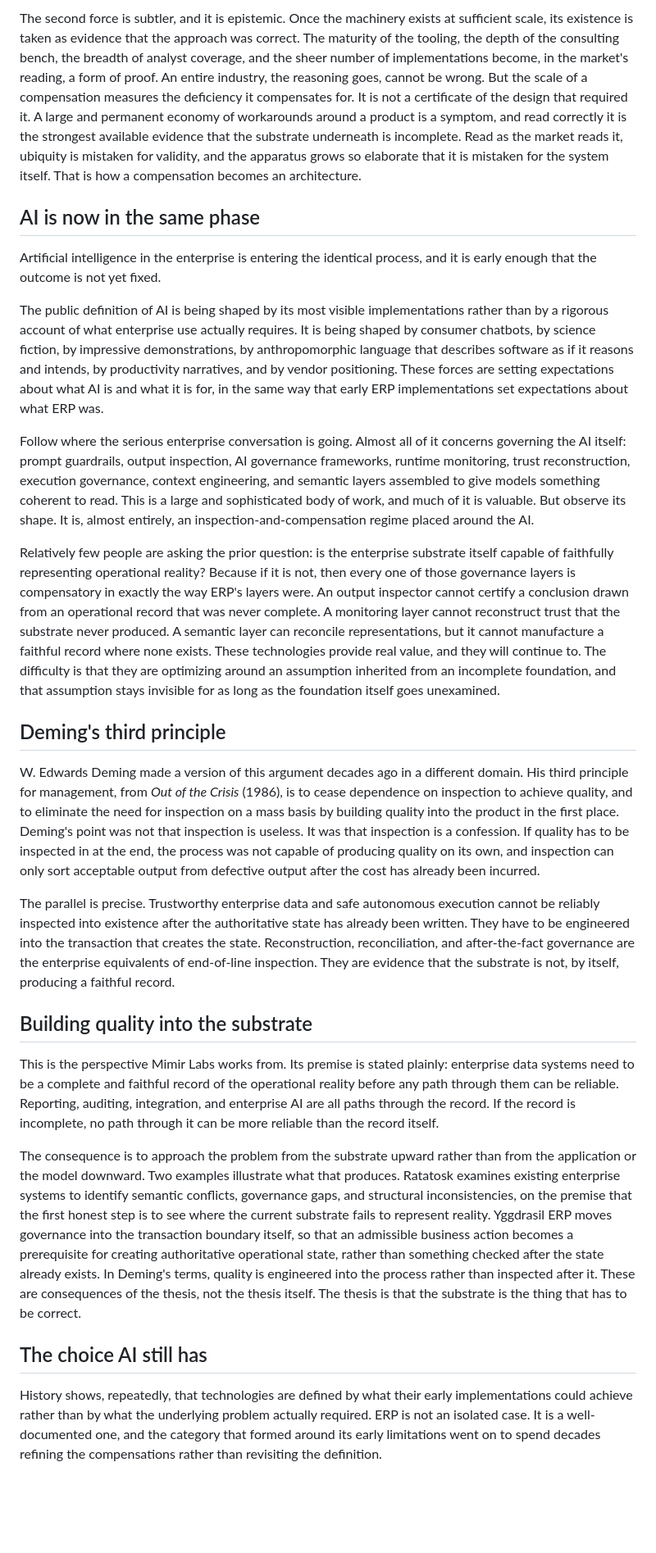
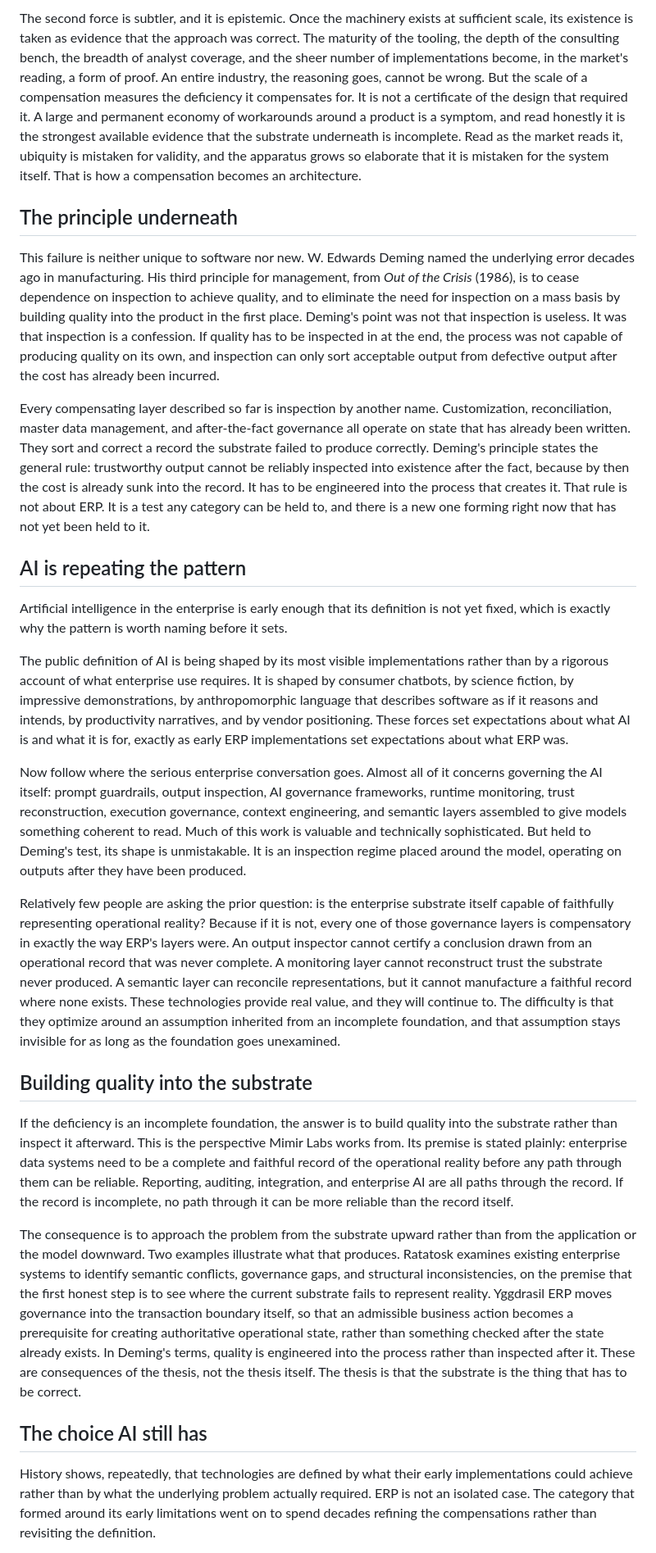
Before and after one commit to Mimir-Labs-LLC/docs, a Markdown page: essays/when-compensation-becomes-architecture.md, the part around one of its changes. Shown at 82% size. Drawn GitHub-style; blank space fills up the shorter version.

```diff
--- a/essays/when-compensation-becomes-architecture.md
+++ b/essays/when-compensation-becomes-architecture.md
@@ -40,29 +38,29 @@ The definition is held in place, first, by what has been spent on it. Every comp
 
-The second force is subtler, and it is epistemic. Once the machinery exists at sufficient scale, its existence is taken as evidence that the approach was correct. The maturity of the tooling, the depth of the consulting bench, the breadth of analyst coverage, and the sheer number of implementations become, in the market's reading, a form of proof. An entire industry, the reasoning goes, cannot be wrong. But the scale of a compensation measures the deficiency it compensates for. It is not a certificate of the design that required it. A large and permanent economy of workarounds around a product is a symptom, and read correctly it is the strongest available evidence that the substrate underneath is incomplete. Read as the market reads it, ubiquity is mistaken for validity, and the apparatus grows so elaborate that it is mistaken for the system itself. That is how a compensation becomes an architecture.
+The second force is subtler, and it is epistemic. Once the machinery exists at sufficient scale, its existence is taken as evidence that the approach was correct. The maturity of the tooling, the depth of the consulting bench, the breadth of analyst coverage, and the sheer number of implementations become, in the market's reading, a form of proof. An entire industry, the reasoning goes, cannot be wrong. But the scale of a compensation measures the deficiency it compensates for. It is not a certificate of the design that required it. A large and permanent economy of workarounds around a product is a symptom, and read honestly it is the strongest available evidence that the substrate underneath is incomplete. Read as the market reads it, ubiquity is mistaken for validity, and the apparatus grows so elaborate that it is mistaken for the system itself. That is how a compensation becomes an architecture.
 
-## AI is now in the same phase
+## The principle underneath
 
-Artificial intelligence in the enterprise is entering the identical process, and it is early enough that the outcome is not yet fixed.
+This failure is neither unique to software nor new. W. Edwards Deming named the underlying error decades ago in manufacturing. His third principle for management, from *Out of the Crisis* (1986), is to cease dependence on inspection to achieve quality, and to eliminate the need for inspection on a mass basis by building quality into the product in the first place. Deming's point was not that inspection is useless. It was that inspection is a confession. If quality has to be inspected in at the end, the process was not capable of producing quality on its own, and inspection can only sort acceptable output from defective output after the cost has already been incurred.
 
-The public definition of AI is being shaped by its most visible implementations rather than by a rigorous account of what enterprise use actually requires. It is being shaped by consumer chatbots, by science fiction, by impressive demonstrations, by anthropomorphic language that describes software as if it reasons and intends, by productivity narratives, and by vendor positioning. These forces are setting expectations about what AI is and what it is for, in the same way that early ERP implementations set expectations about what ERP was.
+Every compensating layer described so far is inspection by another name. Customization, reconciliation, master data management, and after-the-fact governance all operate on state that has already been written. They sort and correct a record the substrate failed to produce correctly. Deming's principle states the general rule: trustworthy output cannot be reliably inspected into existence after the fact, because by then the cost is already sunk into the record. It has to be engineered into the process that creates it. That rule is not about ERP. It is a test any category can be held to, and there is a new one forming right now that has not yet been held to it.
 
-Follow where the serious enterprise conversation is going. Almost all of it concerns governing the AI itself: prompt guardrails, output inspection, AI governance frameworks, runtime monitoring, trust reconstruction, execution governance, context engineering, and semantic layers assembled to give models something coherent to read. This is a large and sophisticated body of work, and much of it is valuable. But observe its shape. It is, almost entirely, an inspection-and-compensation regime placed around the AI.
+## AI is repeating the pattern
 
-Relatively few people are asking the prior question: is the enterprise substrate itself capable of faithfully representing operational reality? Because if it is not, then every one of those governance layers is compensatory in exactly the way ERP's layers were. An output inspector cannot certify a conclusion drawn from an operational record that was never complete. A monitoring layer cannot reconstruct trust that the substrate never produced. A semantic layer can reconcile representations, but it cannot manufacture a faithful record where none exists. These technologies provide real value, and they will continue to. The difficulty is that they are optimizing around an assumption inherited from an incomplete foundation, and that assumption stays invisible for as long as the foundation itself goes unexamined.
+Artificial intelligence in the enterprise is early enough that its definition is not yet fixed, which is exactly why the pattern is worth naming before it sets.
 
-## Deming's third principle
+The public definition of AI is being shaped by its most visible implementations rather than by a rigorous account of what enterprise use requires. It is shaped by consumer chatbots, by science fiction, by impressive demonstrations, by anthropomorphic language that describes software as if it reasons and intends, by productivity narratives, and by vendor positioning. These forces set expectations about what AI is and what it is for, exactly as early ERP implementations set expectations about what ERP was.
 
-W. Edwards Deming made a version of this argument decades ago in a different domain. His third principle for management, from *Out of the Crisis* (1986), is to cease dependence on inspection to achieve quality, and to eliminate the need for inspection on a mass basis by building quality into the product in the first place. Deming's point was not that inspection is useless. It was that inspection is a confession. If quality has to be inspected in at the end, the process was not capable of producing quality on its own, and inspection can only sort acceptable output from defective output after the cost has already been incurred.
+Now follow where the serious enterprise conversation goes. Almost all of it concerns governing the AI itself: prompt guardrails, output inspection, AI governance frameworks, runtime monitoring, trust reconstruction, execution governance, context engineering, and semantic layers assembled to give models something coherent to read. Much of this work is valuable and technically sophisticated. But held to Deming's test, its shape is unmistakable. It is an inspection regime placed around the model, operating on outputs after they have been produced.
 
-The parallel is precise. Trustworthy enterprise data and safe autonomous execution cannot be reliably inspected into existence after the authoritative state has already been written. They have to be engineered into the transaction that creates the state. Reconstruction, reconciliation, and after-the-fact governance are the enterprise equivalents of end-of-line inspection. They are evidence that the substrate is not, by itself, producing a faithful record.
+Relatively few people are asking the prior question: is the enterprise substrate itself capable of faithfully representing operational reality? Because if it is not, every one of those governance layers is compensatory in exactly the way ERP's layers were. An output inspector cannot certify a conclusion drawn from an operational record that was never complete. A monitoring layer cannot reconstruct trust the substrate never produced. A semantic layer can reconcile representations, but it cannot manufacture a faithful record where none exists. These technologies provide real value, and they will continue to. The difficulty is that they optimize around an assumption inherited from an incomplete foundation, and that assumption stays invisible for as long as the foundation goes unexamined.
 
 ## Building quality into the substrate
 
-This is the perspective Mimir Labs works from. Its premise is stated plainly: enterprise data systems need to be a complete and faithful record of the operational reality before any path through them can be reliable. Reporting, auditing, integration, and enterprise AI are all paths through the record. If the record is incomplete, no path through it can be more reliable than the record itself.
+If the deficiency is an incomplete foundation, the answer is to build quality into the substrate rather than inspect it afterward. This is the perspective Mimir Labs works from. Its premise is stated plainly: enterprise data systems need to be a complete and faithful record of the operational reality before any path through them can be reliable. Reporting, auditing, integration, and enterprise AI are all paths through the record. If the record is incomplete, no path through it can be more reliable than the record itself.
 
 The consequence is to approach the problem from the substrate upward rather than from the application or the model downward. Two examples illustrate what that produces. Ratatosk examines existing enterprise systems to identify semantic conflicts, governance gaps, and structural inconsistencies, on the premise that the first honest step is to see where the current substrate fails to represent reality. Yggdrasil ERP moves governance into the transaction boundary itself, so that an admissible business action becomes a prerequisite for creating authoritative operational state, rather than something checked after the state already exists. In Deming's terms, quality is engineered into the process rather than inspected after it. These are consequences of the thesis, not the thesis itself. The thesis is that the substrate is the thing that has to be correct.
 
 ## The choice AI still has
 
-History shows, repeatedly, that technologies are defined by what their early implementations could achieve rather than by what the underlying problem actually required. ERP is not an isolated case. It is a well-documented one, and the category that formed around its early limitations went on to spend decades refining the compensations rather than revisiting the definition.
+History shows, repeatedly, that technologies are defined by what their early implementations could achieve rather than by what the underlying problem actually required. ERP is not an isolated case. The category that formed around its early limitations went on to spend decades refining the compensations rather than revisiting the definition.
 
```
Also changed, not shown: other parts of essays/when-compensation-becomes-architecture.md (+8 -10 lines).
